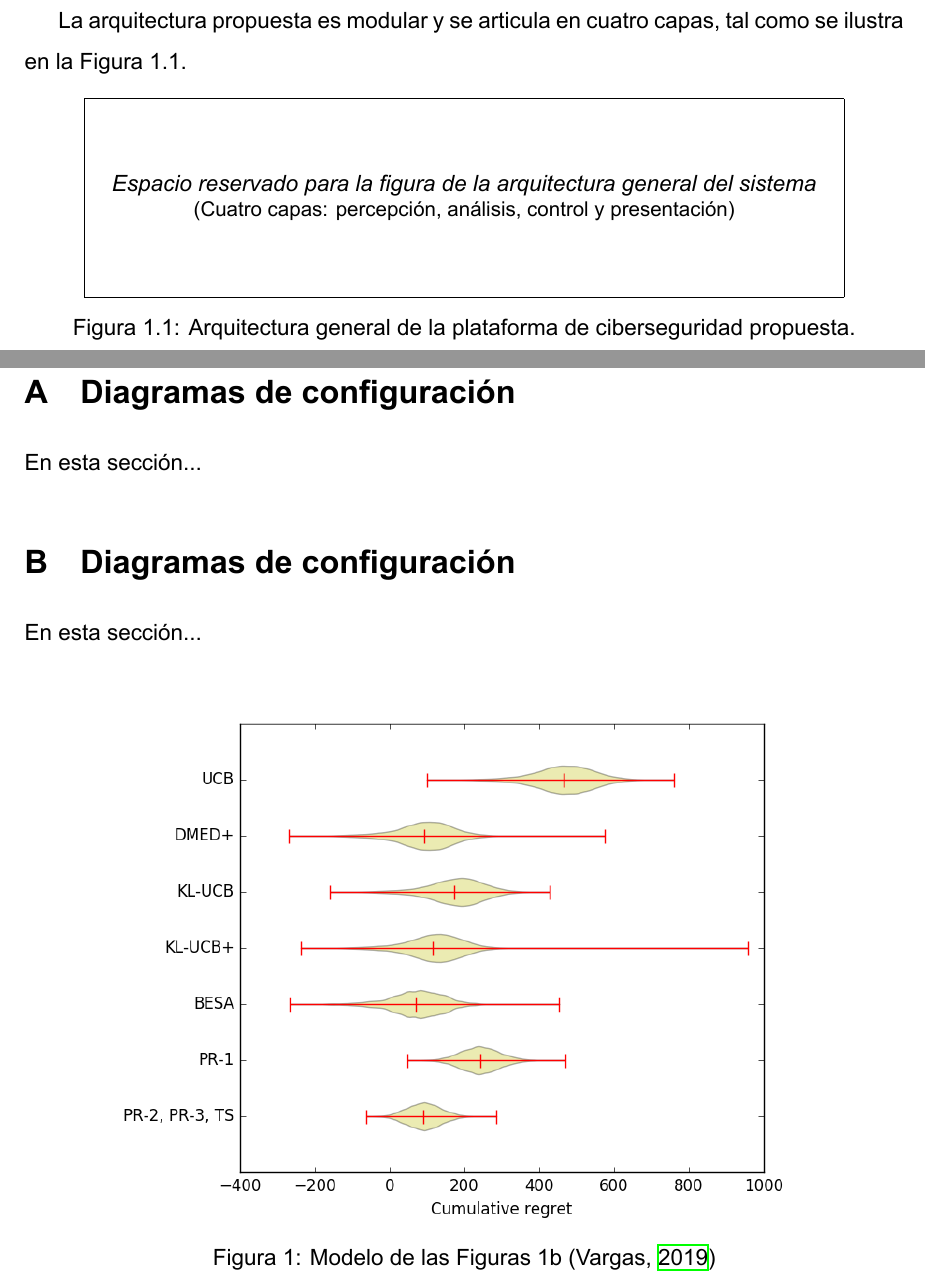
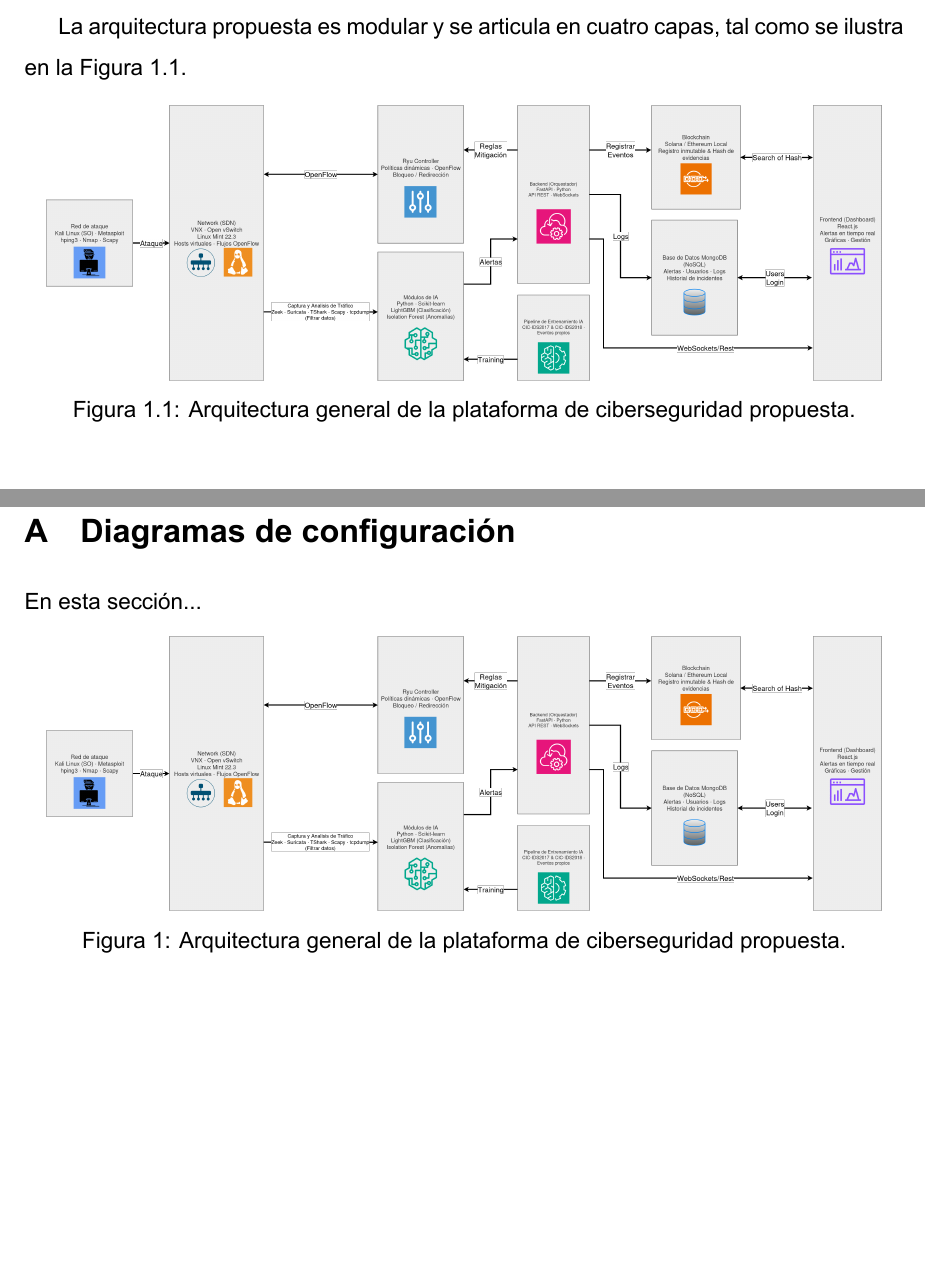
Before and after one commit to osmuburgms/cyberdefense, a LaTeX book (latex/ReportePI.tex, which reads latex/apendices.tex, latex/cap01.tex): two parts of pages 19 and 27 of 27 before the commit and two parts of pages 15 and 19 of 19 after it, joined at a grey line, cut so that both start at the same text, the shorter picture padded with empty space. Compiled offline with XeLaTeX.

Commit message:
Actualiza el documento LaTeX con la inclusión de la imagen de arquitectura de ciberseguridad y comenta secciones innecesarias.

```diff
--- a/latex/apendices.tex
+++ b/latex/apendices.tex
@@ -1,15 +1,15 @@
 \thispagestyle{empty}
 \setcounter{figure}{0}
 
-\section{Diagramas de configuración}
-En esta sección...
+%\section{Diagramas de configuración}
+%En esta sección...
 
 
 \section{Diagramas de configuración}
 En esta sección...
 \begin{figure}[!htbp]
     \centering
-    \includegraphics[width=0.85\linewidth]{recursos/Figure1b.png}
-    \caption{Modelo de las Figuras 1b (\cite{upm56279})}
+    \includegraphics[width=0.95\linewidth]{recursos/cyber-defense-architecture.png}
+    \caption{Arquitectura general de la plataforma de ciberseguridad propuesta.}
     \label{fig:figura1aes}
 \end{figure}
--- a/latex/cap01.tex
+++ b/latex/cap01.tex
@@ -55,11 +55,7 @@ La arquitectura propuesta es modular y se articula en cuatro capas, tal como se
 
 \begin{figure}[!htbp]
     \centering
-    % Reemplazar por la imagen definitiva de la arquitectura del sistema:
-    % \includegraphics[width=0.95\linewidth]{recursos/arquitectura.png}
-    \fbox{\parbox[c][3.5cm][c]{0.85\linewidth}{\centering
-    \textit{Espacio reservado para la figura de la arquitectura general del sistema}\\
-    \small(Cuatro capas: percepci\'on, an\'alisis, control y presentaci\'on)}}
+    \includegraphics[width=0.95\linewidth]{recursos/cyber-defense-architecture.png}
     \caption{Arquitectura general de la plataforma de ciberseguridad propuesta.}
     \label{fig:arquitectura}
 \end{figure}
```
Also changed, not shown: latex/ReportePI.tex (+11 -11 lines), latex/ReportePI.pdf, latex/recursos/cyber-defense-architecture.png (added).
